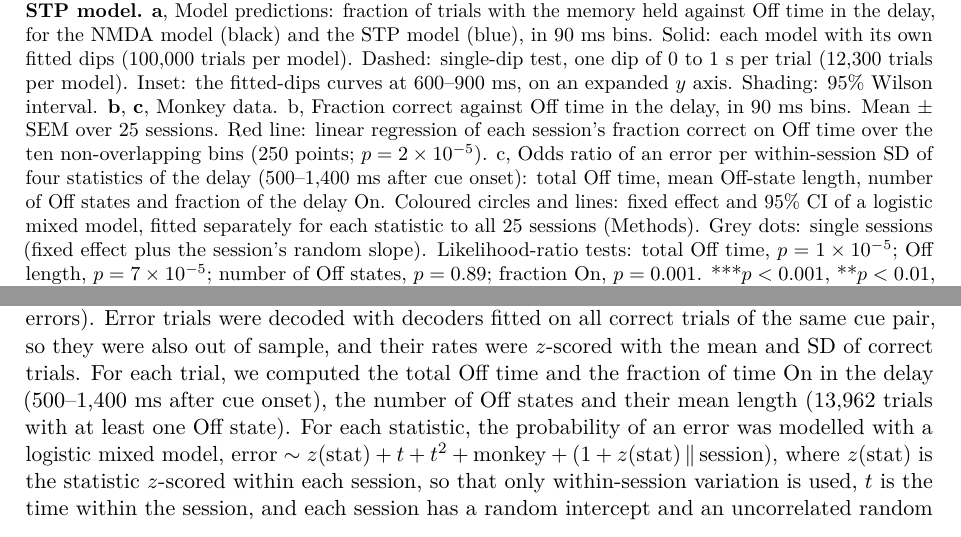
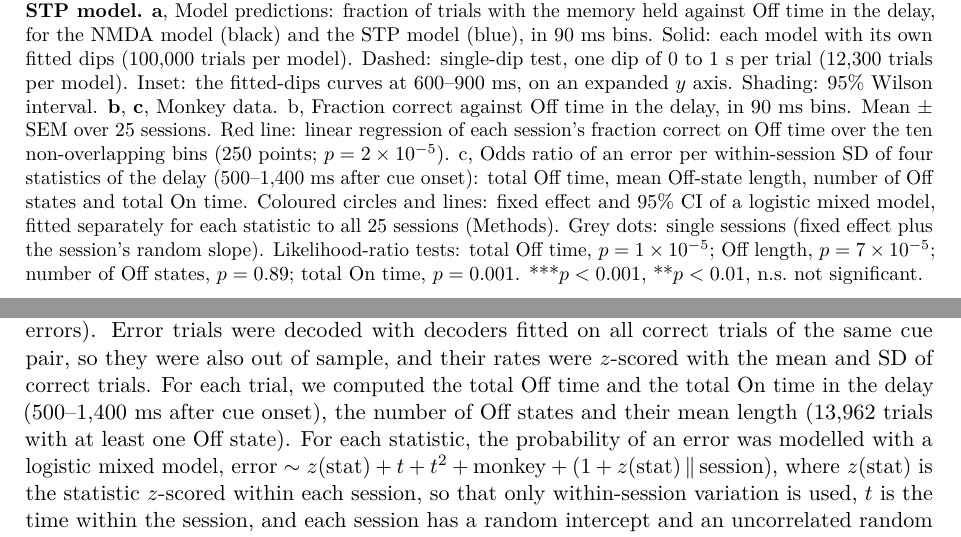
Before and after one commit to jmourabarbosa/gamma_bursts-, a LaTeX paper (paper/main.tex): two parts of pages 5 and 8 of 10, joined at a grey line, cut so that both start at the same text. Compiled offline with pdfLaTeX.

Commit message:
paper: 'total On time' instead of 'fraction of the delay On' in Figure 3, caption, results and methods; recompiled PDF
Co-Authored-By: Claude Opus 5.5 <noreply@anthropic.com>
Claude-Session: https://claude.ai/code/session_01Muxo6fVhqMZ2e3pmGJiRgd

```diff
--- a/paper/main.tex
+++ b/paper/main.tex
@@ -78,7 +78,7 @@ We tested this prediction by comparing On/Off statistics between correct and err
 \begin{figure}[t]
   \centering
   \includegraphics[width=\textwidth]{fig3_off_time.png}
-  \caption{\textbf{Errors increase with time Off, as predicted by the NMDA model but not by the STP model.} \textbf{a}, Model predictions: fraction of trials with the memory held against Off time in the delay, for the NMDA model (black) and the STP model (blue), in 90~ms bins. Solid: each model with its own fitted dips (100,000 trials per model). Dashed: single-dip test, one dip of 0 to 1~s per trial (12,300 trials per model). Inset: the fitted-dips curves at 600--900~ms, on an expanded $y$ axis. Shading: 95\% Wilson interval. \textbf{b}, \textbf{c}, Monkey data. b, Fraction correct against Off time in the delay, in 90~ms bins. Mean $\pm$ SEM over 25 sessions. Red line: linear regression of each session's fraction correct on Off time over the ten non-overlapping bins (250 points; $p = 2\times10^{-5}$). c, Odds ratio of an error per within-session SD of four statistics of the delay (500--1,400~ms after cue onset): total Off time, mean Off-state length, number of Off states and fraction of the delay On. Coloured circles and lines: fixed effect and 95\% CI of a logistic mixed model, fitted separately for each statistic to all 25 sessions (Methods). Grey dots: single sessions (fixed effect plus the session's random slope). Likelihood-ratio tests: total Off time, $p = 1\times10^{-5}$; Off length, $p = 7\times10^{-5}$; number of Off states, $p = 0.89$; fraction On, $p = 0.001$. ***$p < 0.001$, **$p < 0.01$, n.s.\ not significant.}
+  \caption{\textbf{Errors increase with time Off, as predicted by the NMDA model but not by the STP model.} \textbf{a}, Model predictions: fraction of trials with the memory held against Off time in the delay, for the NMDA model (black) and the STP model (blue), in 90~ms bins. Solid: each model with its own fitted dips (100,000 trials per model). Dashed: single-dip test, one dip of 0 to 1~s per trial (12,300 trials per model). Inset: the fitted-dips curves at 600--900~ms, on an expanded $y$ axis. Shading: 95\% Wilson interval. \textbf{b}, \textbf{c}, Monkey data. b, Fraction correct against Off time in the delay, in 90~ms bins. Mean $\pm$ SEM over 25 sessions. Red line: linear regression of each session's fraction correct on Off time over the ten non-overlapping bins (250 points; $p = 2\times10^{-5}$). c, Odds ratio of an error per within-session SD of four statistics of the delay (500--1,400~ms after cue onset): total Off time, mean Off-state length, number of Off states and total On time. Coloured circles and lines: fixed effect and 95\% CI of a logistic mixed model, fitted separately for each statistic to all 25 sessions (Methods). Grey dots: single sessions (fixed effect plus the session's random slope). Likelihood-ratio tests: total Off time, $p = 1\times10^{-5}$; Off length, $p = 7\times10^{-5}$; number of Off states, $p = 0.89$; total On time, $p = 0.001$. ***$p < 0.001$, **$p < 0.01$, n.s.\ not significant.}
   \label{fig:3}
 \end{figure}
 
@@ -133,7 +133,7 @@ Decoded populations were all neurons, the $k$ most cue-selective neurons (ranked
 
 \subsection{Behavioural analysis}
 
-To relate On/Off states to behaviour, we also labelled error trials (15,468 trials in total, 2,278 errors). Error trials were decoded with decoders fitted on all correct trials of the same cue pair, so they were also out of sample, and their rates were $z$-scored with the mean and SD of correct trials. For each trial, we computed the total Off time and the fraction of time On in the delay (500--1,400~ms after cue onset), the number of Off states and their mean length (13,962 trials with at least one Off state). For each statistic, the probability of an error was modelled with a logistic mixed model, $\text{error} \sim z(\text{stat}) + t + t^2 + \text{monkey} + (1 + z(\text{stat}) \,\|\, \text{session})$, where $z(\text{stat})$ is the statistic $z$-scored within each session, so that only within-session variation is used, $t$ is the time within the session, and each session has a random intercept and an uncorrelated random slope. Monkey was a fixed effect, as three monkeys are too few to estimate a random effect. Models were fitted with the Laplace approximation and tested with likelihood-ratio tests against the same model without the statistic. In Fig.~3b, trials were binned by Off time in 90~ms bins (one tenth of the delay window), and fraction correct was computed for each session in bins with at least 5 trials.
+To relate On/Off states to behaviour, we also labelled error trials (15,468 trials in total, 2,278 errors). Error trials were decoded with decoders fitted on all correct trials of the same cue pair, so they were also out of sample, and their rates were $z$-scored with the mean and SD of correct trials. For each trial, we computed the total Off time and the total On time in the delay (500--1,400~ms after cue onset), the number of Off states and their mean length (13,962 trials with at least one Off state). For each statistic, the probability of an error was modelled with a logistic mixed model, $\text{error} \sim z(\text{stat}) + t + t^2 + \text{monkey} + (1 + z(\text{stat}) \,\|\, \text{session})$, where $z(\text{stat})$ is the statistic $z$-scored within each session, so that only within-session variation is used, $t$ is the time within the session, and each session has a random intercept and an uncorrelated random slope. Monkey was a fixed effect, as three monkeys are too few to estimate a random effect. Models were fitted with the Laplace approximation and tested with likelihood-ratio tests against the same model without the statistic. In Fig.~3b, trials were binned by Off time in 90~ms bins (one tenth of the delay window), and fraction correct was computed for each session in bins with at least 5 trials.
 
 \subsection{STP model}
 
```
Also changed, not shown: paper/main.pdf, paper/main.tex (2 more changed lines).
